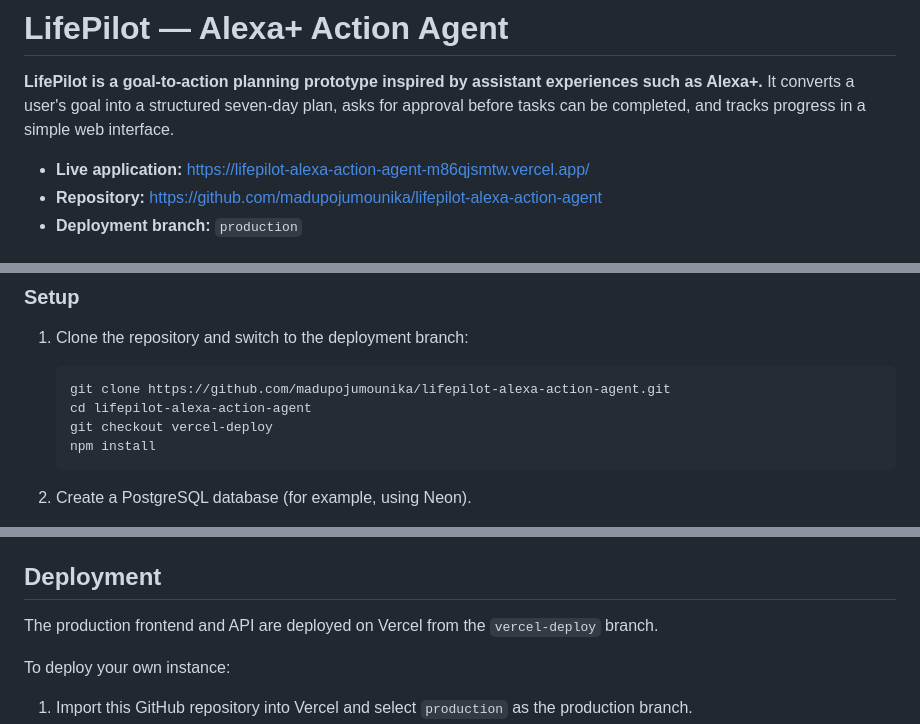
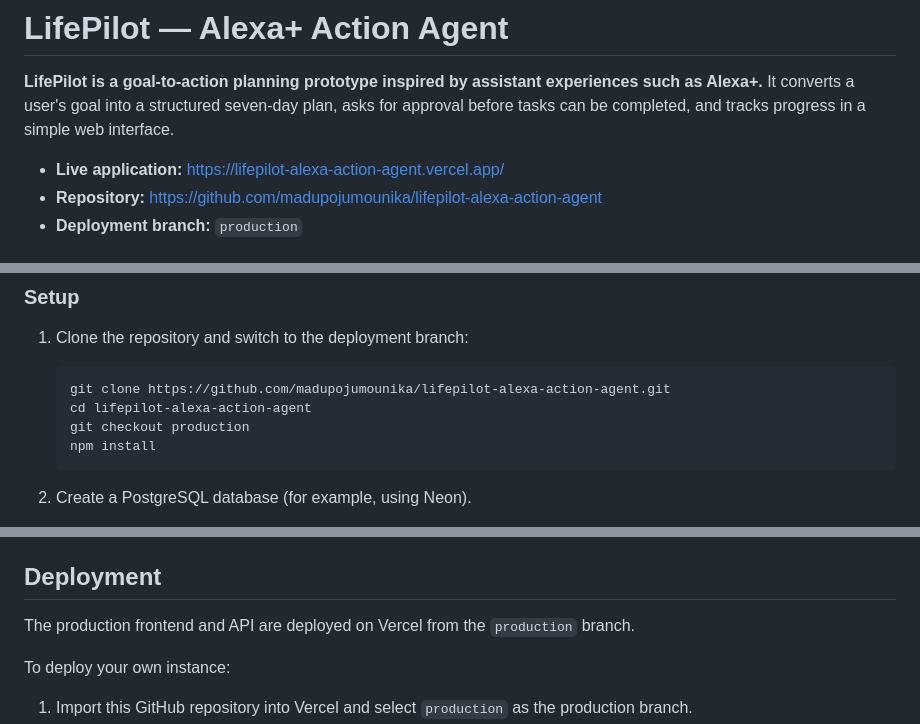
Before and after one commit to madupojumounika/lifepilot-alexa-action-agent, a Markdown page: README.md, 3 parts joined by grey strips. GitHub-like rendering.

Commit message:
Update README to use primary Vercel URL and production branch

````diff
--- a/README.md
+++ b/README.md
@@ -2,7 +2,7 @@
 
 **LifePilot is a goal-to-action planning prototype inspired by assistant experiences such as Alexa+.** It converts a user's goal into a structured seven-day plan, asks for approval before tasks can be completed, and tracks progress in a simple web interface.
 
-- **Live application:** https://lifepilot-alexa-action-agent-m86qjsmtw.vercel.app/
+- **Live application:** https://lifepilot-alexa-action-agent.vercel.app/
 - **Repository:** https://github.com/madupojumounika/lifepilot-alexa-action-agent
 - **Deployment branch:** `production`
 
@@ -77,7 +77,7 @@ The browser creates a UUID to identify its workspace. This ID is used to scope p
    ```bash
    git clone https://github.com/madupojumounika/lifepilot-alexa-action-agent.git
    cd lifepilot-alexa-action-agent
-   git checkout vercel-deploy
+   git checkout production
    npm install
    ```
 
@@ -105,7 +105,7 @@ The browser creates a UUID to identify its workspace. This ID is used to scope p
 
 ## Deployment
 
-The production frontend and API are deployed on Vercel from the `vercel-deploy` branch.
+The production frontend and API are deployed on Vercel from the `production` branch.
 
 To deploy your own instance:
 
````
Also changed, not shown: other parts of README.md (+1 -1 lines).
